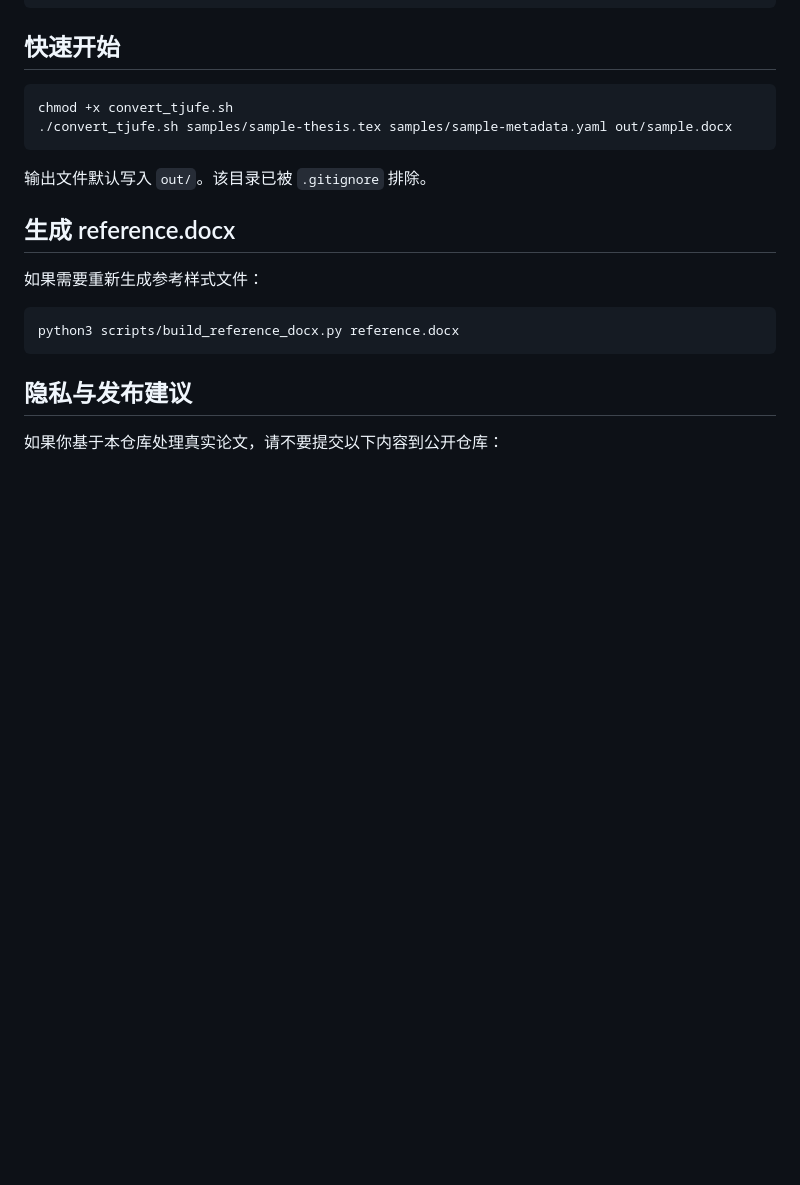
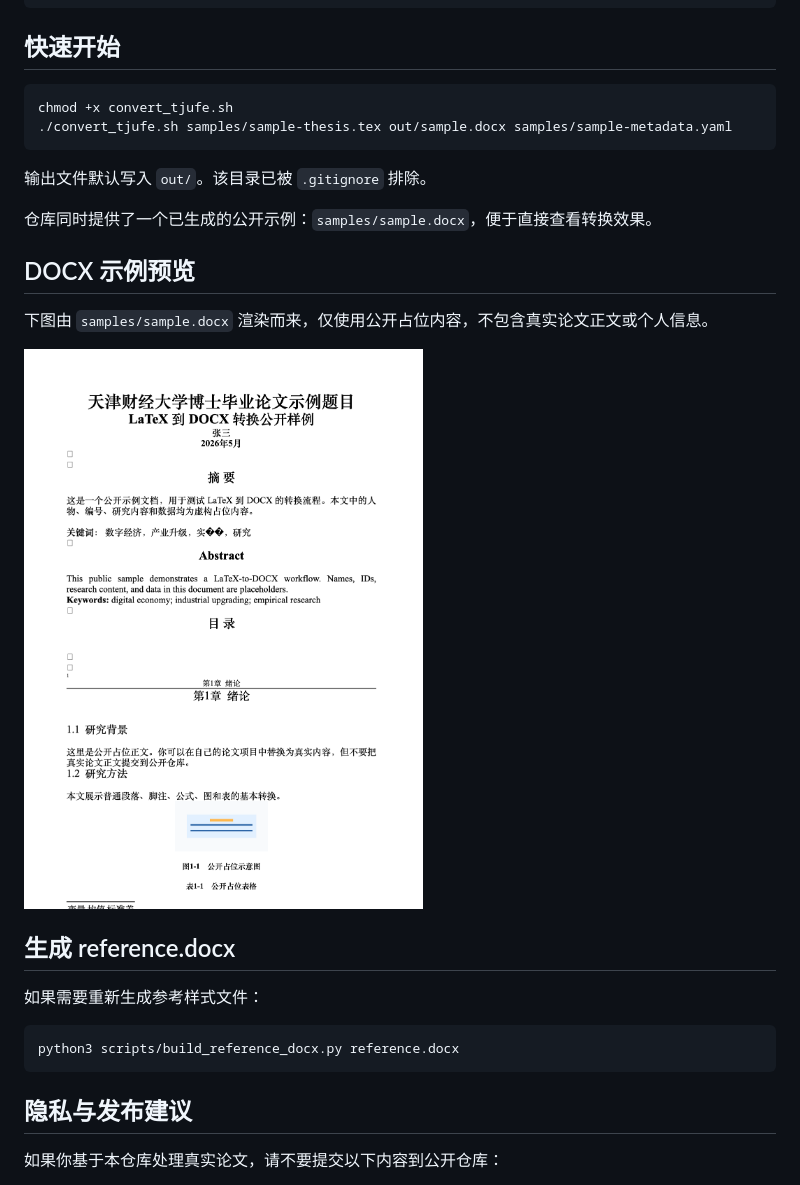
Before and after one commit to ccmxigua/tjufe-latex-docx-pandoc, a Markdown page: README.md, the part around the change printed below. GitHub-like rendering; pictures changed too: assets/sample.docx.png (added); blank space fills up the shorter version.

Commit message:
Document AI generation and add DOCX preview

````diff
--- a/README.md
+++ b/README.md
@@ -54,10 +59,18 @@ python3 -m pip install python-docx lxml
 
 ```bash
 chmod +x convert_tjufe.sh
-./convert_tjufe.sh samples/sample-thesis.tex samples/sample-metadata.yaml out/sample.docx
+./convert_tjufe.sh samples/sample-thesis.tex out/sample.docx samples/sample-metadata.yaml
 ```
 
 输出文件默认写入 `out/`。该目录已被 `.gitignore` 排除。
+
+仓库同时提供了一个已生成的公开示例：`samples/sample.docx`，便于直接查看转换效果。
+
+## DOCX 示例预览
+
+下图由 `samples/sample.docx` 渲染而来，仅使用公开占位内容，不包含真实论文正文或个人信息。
+
+![sample.docx preview](assets/sample.docx.png)
 
 ## 生成 reference.docx
 
````
Also changed, not shown: other parts of README.md (+6 -1 lines).
